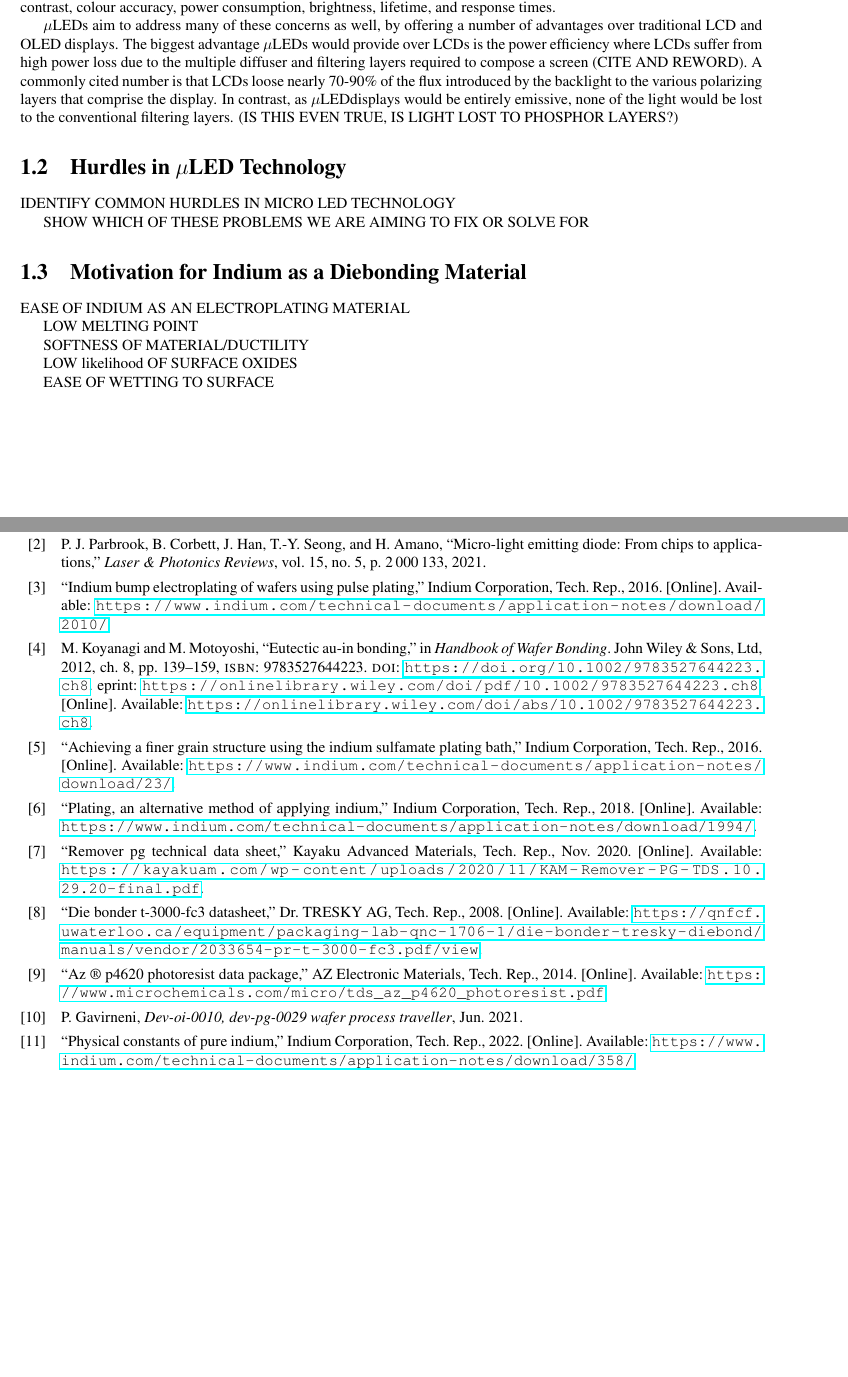
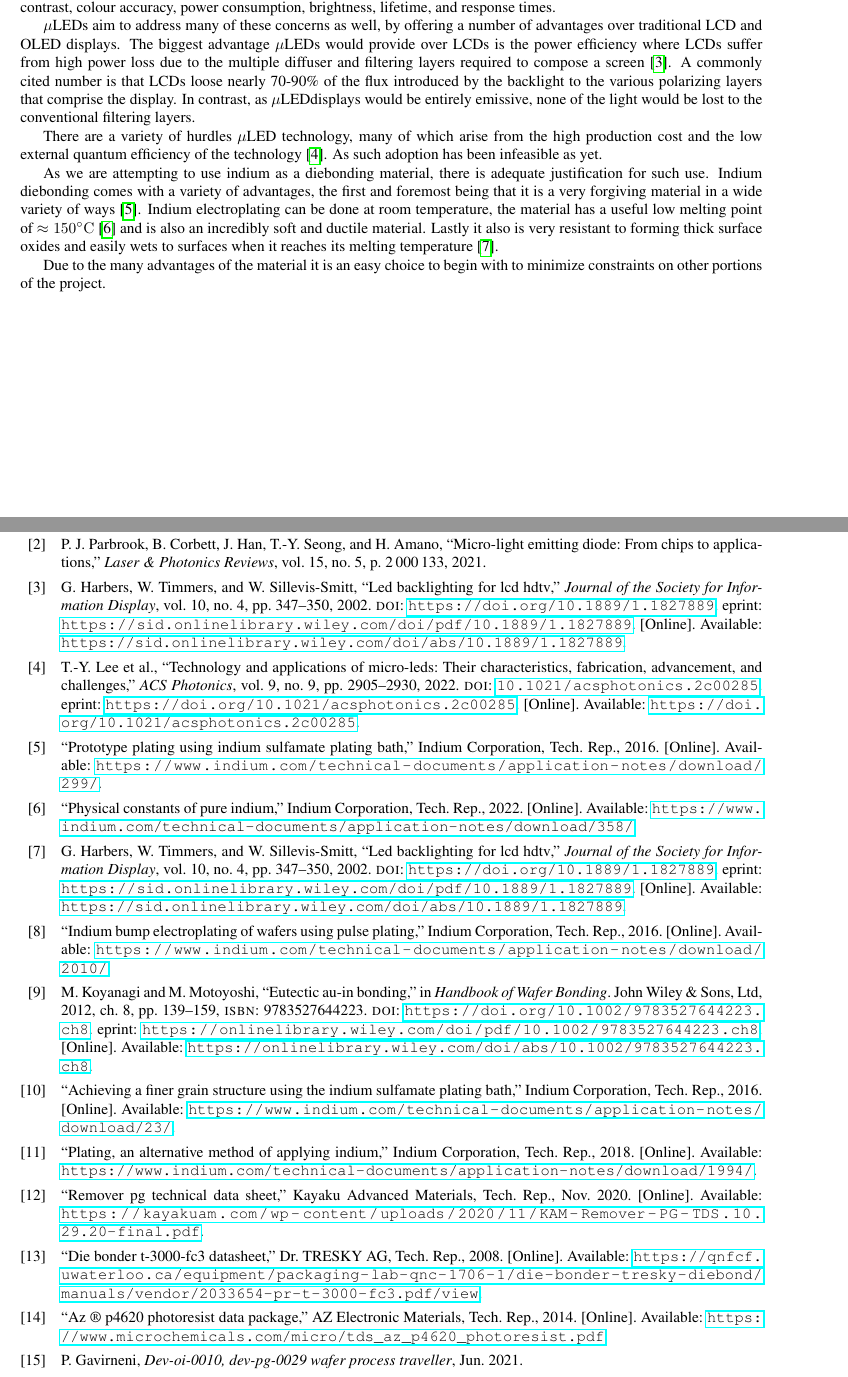
Before and after one commit to kunalchandan/ECE499-Report, a LaTeX thesis (main.tex, which reads Main/Introduction.tex): two parts of pages 8 and 34 of 42 before the commit and two parts of pages 8 and 34 of 43 after it, joined at a grey line, cut so that both start at the same text, the shorter picture padded with empty space. Compiled offline with pdfLaTeX.

Commit message:
Fix intro

```diff
--- a/Main/Introduction.tex
+++ b/Main/Introduction.tex
@@ -12,24 +12,30 @@ Visible LEDs would emerge as research in the area quickened, the technology was
 \section{Motivation for \uleds \ as a Technology}
 LCDs and OLEDs currently dominate the display market, each technology comes with its trade-offs and current innovations with quantum dots and fully addressable back-lit mini-LED panels aim to address some shortcomings concerning contrast, colour accuracy, power consumption, brightness, lifetime, and response times.
 
-\uleds \ aim to address many of these concerns as well, by offering a number of advantages over traditional LCD and OLED displays. The biggest advantage \uled s would provide over LCDs is the power efficiency where LCDs suffer from high power loss due to the multiple diffuser and filtering layers required to compose a screen (CITE AND REWORD). A commonly cited number is that LCDs loose nearly 70-90\% of the flux introduced by the backlight to the various polarizing layers that comprise the display. In contrast, as \uled  displays would be entirely emissive, none of the light would be lost to the conventional filtering layers. (IS THIS EVEN TRUE, IS LIGHT LOST TO PHOSPHOR LAYERS?)
+\uleds \ aim to address many of these concerns as well, by offering a number of advantages over traditional LCD and OLED displays. The biggest advantage \uled s would provide over LCDs is the power efficiency where LCDs suffer from high power loss due to the multiple diffuser and filtering layers required to compose a screen \cite{LCD_bad}. A commonly cited number is that LCDs loose nearly 70-90\% of the flux introduced by the backlight to the various polarizing layers that comprise the display. In contrast, as \uled  displays would be entirely emissive, none of the light would be lost to the conventional filtering layers.
+% (IS THIS EVEN TRUE, IS LIGHT LOST TO PHOSPHOR LAYERS?)
 
 
-\section{Hurdles in \uled \ Technology}
+% \section{Hurdles in \uled \ Technology}
 
-IDENTIFY COMMON HURDLES IN MICRO LED TECHNOLOGY
+There are a variety of hurdles \uled  \ technology, many of which arise from the high production cost and the low external quantum efficiency of the technology \cite{uledhurdles}. As such adoption has been infeasible as yet.
+% IDENTIFY COMMON HURDLES IN MICRO LED TECHNOLOGY
 
-SHOW WHICH OF THESE PROBLEMS WE ARE AIMING TO FIX OR SOLVE FOR
+% SHOW WHICH OF THESE PROBLEMS WE ARE AIMING TO FIX OR SOLVE FOR
 
 
-\section{Motivation for Indium as a Diebonding Material}
+% \section{Motivation for Indium as a Diebonding Material}
 
-EASE OF INDIUM AS AN ELECTROPLATING MATERIAL
+As we are attempting to use indium as a diebonding material, there is adequate justification for such use. Indium diebonding comes with a variety of advantages, the first and foremost being that it is a very forgiving material in a wide variety of ways \cite{indiumCorpBath}. Indium electroplating can be done at room temperature, the material has a useful low melting point of $\approx 150 \dC$ \cite{indiumCorpConstants} and is also an incredibly soft and ductile material. Lastly it also is very resistant to forming thick surface oxides and easily wets to surfaces when it reaches its melting temperature \cite{indium_diebonding}.
 
-LOW MELTING POINT
+Due to the many advantages of the material it is an easy choice to begin with to minimize constraints on other portions of the project.
 
-SOFTNESS OF MATERIAL/DUCTILITY
+% EASE OF INDIUM AS AN ELECTROPLATING MATERIAL
 
-LOW likelihood OF SURFACE OXIDES
+% LOW MELTING POINT
 
-EASE OF WETTING TO SURFACE
+% SOFTNESS OF MATERIAL/DUCTILITY
+
+% LOW likelihood OF SURFACE OXIDES
+
+% EASE OF WETTING TO SURFACE
```
